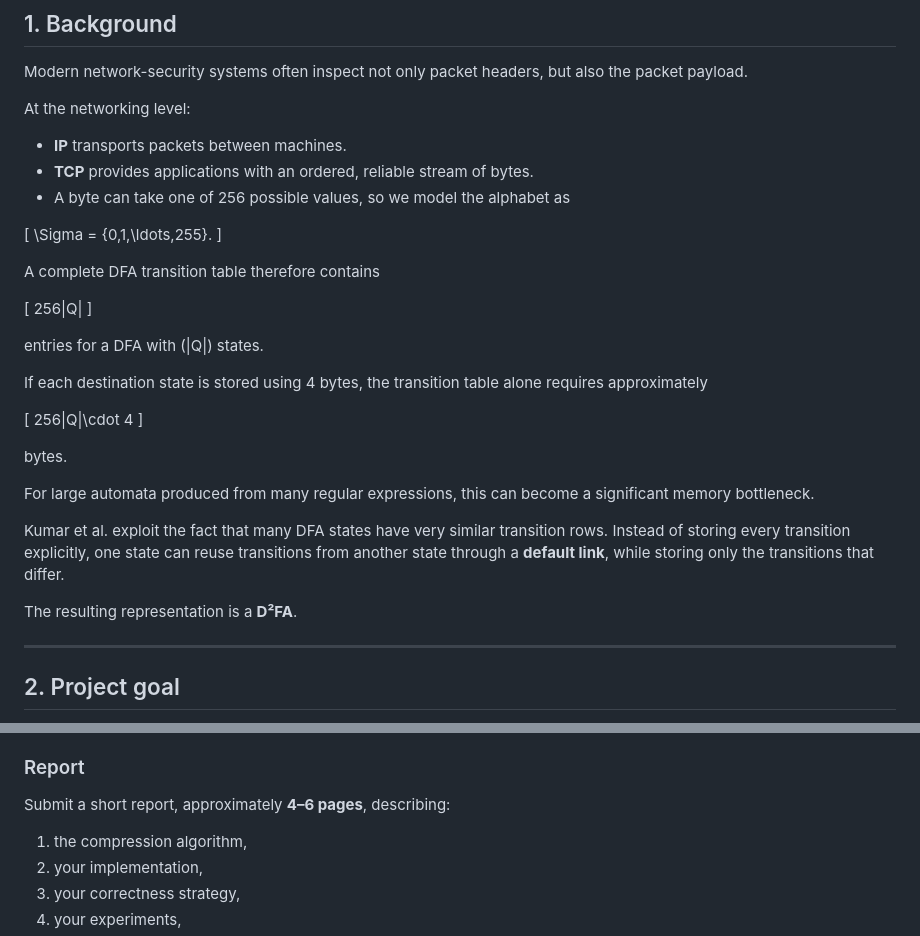
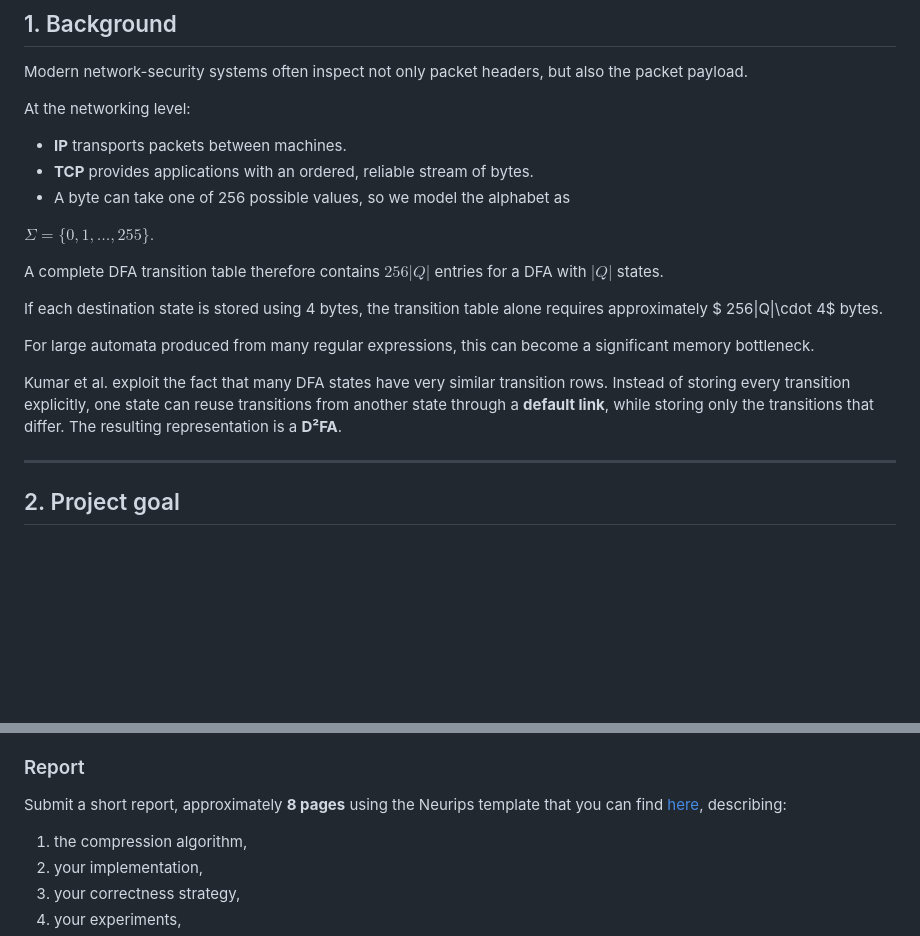
Before and after one commit to tsourolampis/cs280-theory-of-computation, a Markdown page: project/README.md, 2 parts joined by grey strips. Drawn GitHub-style; blank space fills up the shorter version.

```diff
--- a/project/README.md
+++ b/project/README.md
@@ -50,31 +50,16 @@ At the networking level:
 - **TCP** provides applications with an ordered, reliable stream of bytes.
 - A byte can take one of 256 possible values, so we model the alphabet as
 
-\[
-\Sigma = \{0,1,\ldots,255\}.
-\]
+$\Sigma = \{0,1,\ldots,255\}.$
 
-A complete DFA transition table therefore contains
+A complete DFA transition table therefore contains $256|Q|$ entries for a DFA with $|Q|$ states.
 
-\[
-256|Q|
-\]
-
-entries for a DFA with \(|Q|\) states.
-
-If each destination state is stored using 4 bytes, the transition table alone requires approximately
-
-\[
-256|Q|\cdot 4
-\]
-
-bytes.
+If each destination state is stored using 4 bytes, the transition table alone requires approximately $
+256|Q|\cdot 4$ bytes.
 
 For large automata produced from many regular expressions, this can become a significant memory bottleneck.
 
-Kumar et al. exploit the fact that many DFA states have very similar transition rows. Instead of storing every transition explicitly, one state can reuse transitions from another state through a **default link**, while storing only the transitions that differ.
-
-The resulting representation is a **D²FA**.
+Kumar et al. exploit the fact that many DFA states have very similar transition rows. Instead of storing every transition explicitly, one state can reuse transitions from another state through a **default link**, while storing only the transitions that differ. The resulting representation is a **D²FA**.
 
 ---
 
@@ -417,7 +369,7 @@ Include:
 
 ### Report
 
-Submit a short report, approximately **4–6 pages**, describing:
+Submit a short report, approximately **8 pages** using the Neurips template that you can find [here](https://www.overleaf.com/latex/templates/formatting-instructions-for-neurips-2026/bjdwqfdkyftc), describing:
 
 1. the compression algorithm,
 2. your implementation,
```
Also changed, not shown: other parts of project/README.md (+21 -54 lines).
